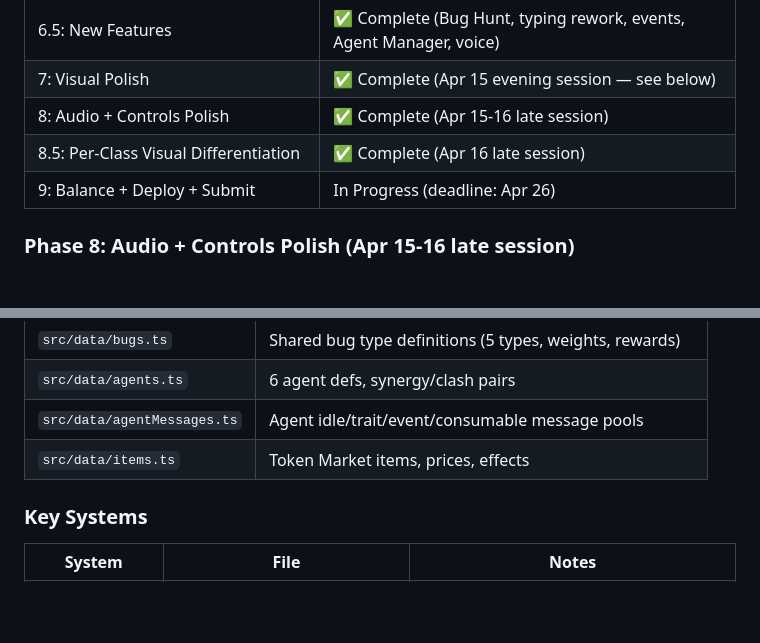
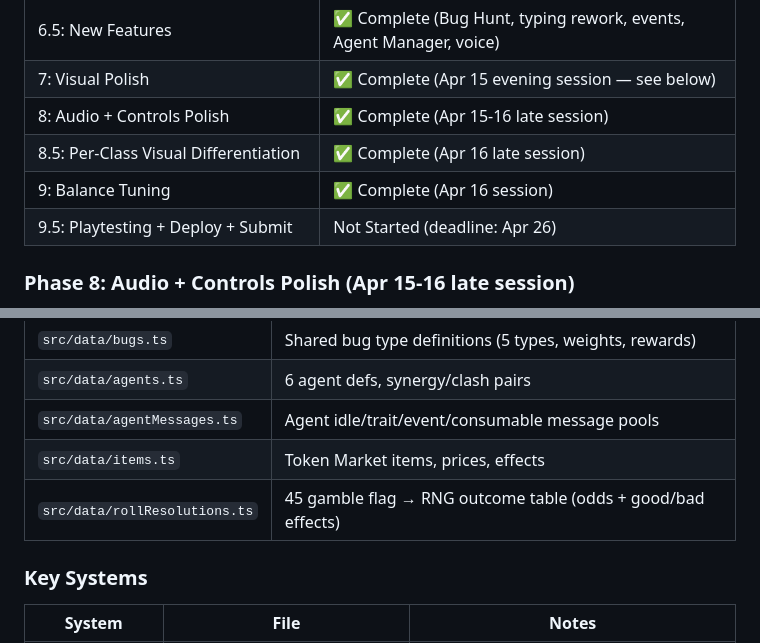
Before and after one commit to bobtrahan/the-prompt-trail, a Markdown page: CONTEXT.md, 2 parts joined by grey strips. Rendered like a GitHub page; blank space fills up the shorter version.

```diff
--- a/CONTEXT.md
+++ b/CONTEXT.md
@@ -127,7 +129,8 @@ gamedevjs-2026/
 | 7: Visual Polish | ✅ Complete (Apr 15 evening session — see below) |
 | 8: Audio + Controls Polish | ✅ Complete (Apr 15-16 late session) |
 | 8.5: Per-Class Visual Differentiation | ✅ Complete (Apr 16 late session) |
-| 9: Balance + Deploy + Submit | In Progress (deadline: Apr 26) |
+| 9: Balance Tuning | ✅ Complete (Apr 16 session) |
+| 9.5: Playtesting + Deploy + Submit | Not Started (deadline: Apr 26) |
 
 ### Phase 8: Audio + Controls Polish (Apr 15-16 late session)
 - [x] **Audio normalization** — all 48 files: music -16 LUFS, voice -16 LUFS, SFX -12 LUFS
@@ -192,6 +209,7 @@ gamedevjs-2026/
 | `src/data/agents.ts` | 6 agent defs, synergy/clash pairs |
 | `src/data/agentMessages.ts` | Agent idle/trait/event/consumable message pools |
 | `src/data/items.ts` | Token Market items, prices, effects |
+| `src/data/rollResolutions.ts` | 45 gamble flag → RNG outcome table (odds + good/bad effects) |
 
 ### Key Systems
 | System | File | Notes |
```
Also changed, not shown: other parts of CONTEXT.md (+18 -2 lines), docs/BALANCE-AUDIT.md (+17 -10 lines).
